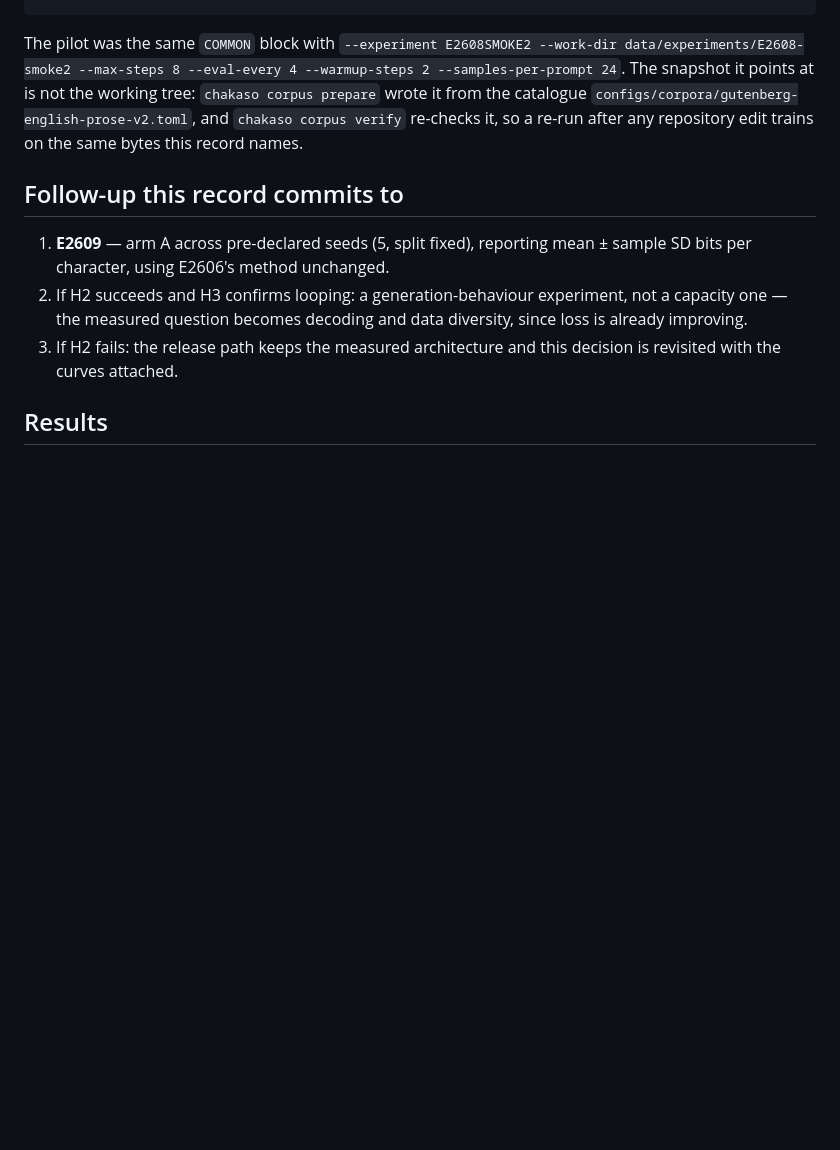
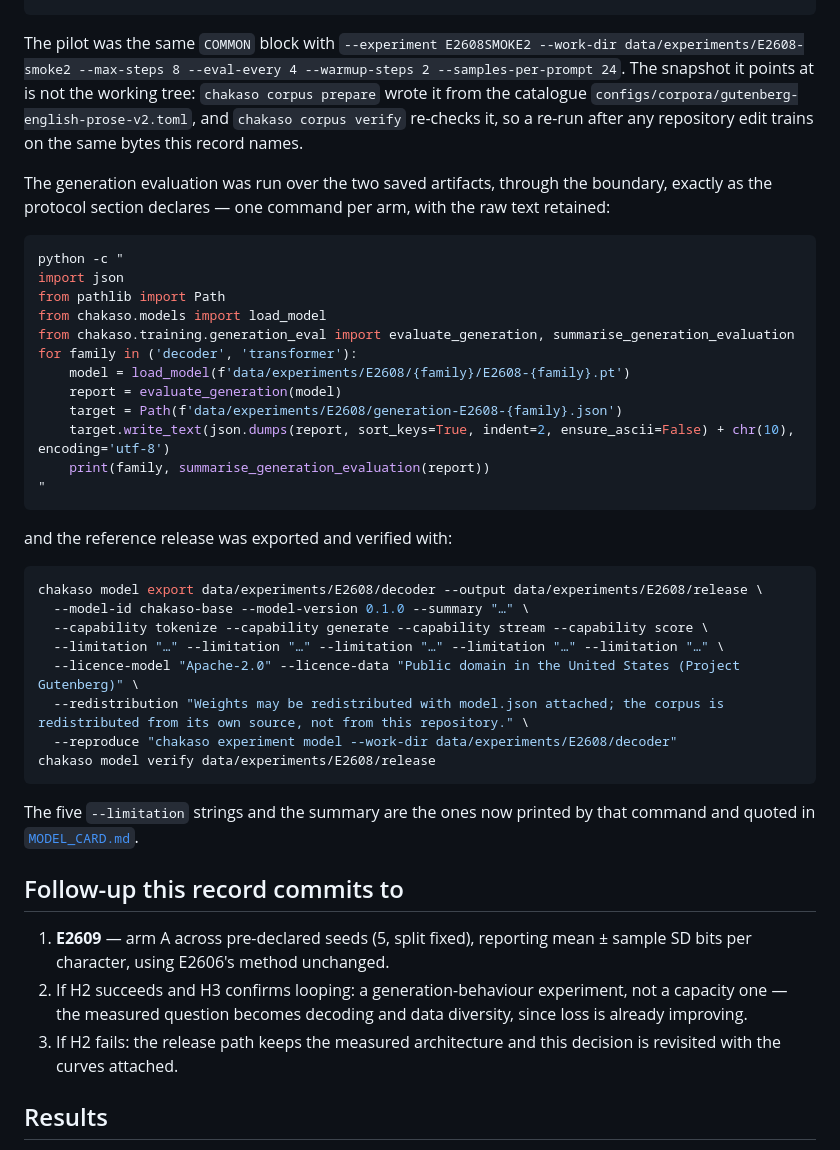
Before and after one commit to bhogesararam23/chakaso, a Markdown page: experiments/E2608/record.md, the part around the change. Drawn GitHub-style; blank space fills up the shorter version.

Commit message:
docs: write down the commands that produced E2608's generation evidence and its release
The record said the generation suite was run over both saved artifacts and that the reference model was
exported as a release, and left the reader to reconstruct how. Both are now quoted: the loop that loads each
arm through chakaso.models.load_model, executes chakaso.training.generation_eval and writes the JSON whose raw
text the record cites, and the export-and-verify pair whose five limitation strings are the ones the contract
now prints. A reader who wants to disagree with a number no longer has to guess at the invocation that
produced it.

Also fixes the model-card link in ADR-0039, which pointed one directory level short — caught by the link
hygiene test rather than by a reader, which is what that test is for.

````diff
--- a/experiments/E2608/record.md
+++ b/experiments/E2608/record.md
@@ -307,6 +307,40 @@ snapshot it points at is not the working tree: `chakaso corpus prepare` wrote it
 `configs/corpora/gutenberg-english-prose-v2.toml`, and `chakaso corpus verify` re-checks it, so a re-run after
 any repository edit trains on the same bytes this record names.
 
+The generation evaluation was run over the two saved artifacts, through the boundary, exactly as the protocol
+section declares — one command per arm, with the raw text retained:
+
+```bash
+python -c "
+import json
+from pathlib import Path
+from chakaso.models import load_model
+from chakaso.training.generation_eval import evaluate_generation, summarise_generation_evaluation
+for family in ('decoder', 'transformer'):
+    model = load_model(f'data/experiments/E2608/{family}/E2608-{family}.pt')
+    report = evaluate_generation(model)
+    target = Path(f'data/experiments/E2608/generation-E2608-{family}.json')
+    target.write_text(json.dumps(report, sort_keys=True, indent=2, ensure_ascii=False) + chr(10), encoding='utf-8')
+    print(family, summarise_generation_evaluation(report))
+"
+```
+
+and the reference release was exported and verified with:
+
+```bash
+chakaso model export data/experiments/E2608/decoder --output data/experiments/E2608/release \
+  --model-id chakaso-base --model-version 0.1.0 --summary "…" \
+  --capability tokenize --capability generate --capability stream --capability score \
+  --limitation "…" --limitation "…" --limitation "…" --limitation "…" --limitation "…" \
+  --licence-model "Apache-2.0" --licence-data "Public domain in the United States (Project Gutenberg)" \
+  --redistribution "Weights may be redistributed with model.json attached; the corpus is redistributed from its own source, not from this repository." \
+  --reproduce "chakaso experiment model --work-dir data/experiments/E2608/decoder"
+chakaso model verify data/experiments/E2608/release
+```
+
+The five `--limitation` strings and the summary are the ones now printed by that command and quoted in
+[`MODEL_CARD.md`](../../MODEL_CARD.md).
+
 ## Follow-up this record commits to
 
 1. **E2609** — arm A across pre-declared seeds (5, split fixed), reporting mean ± sample SD bits per
````
Also changed, not shown: docs/decisions/ADR-0039-three-level-model-release-gate.md (+1 -1 lines).
